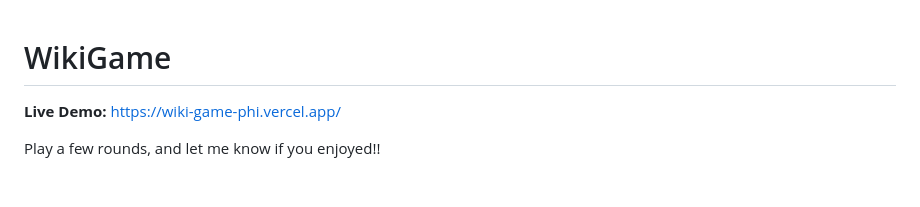
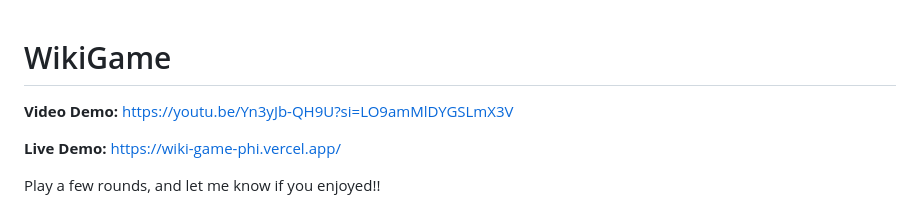
Before and after one commit to anaelm1/WikiGame, a Markdown page: README.md, the part around the change. GitHub-like rendering; blank space fills up the shorter version.

Commit message:
Add video demo link to README

```diff
--- a/README.md
+++ b/README.md
@@ -1,4 +1,6 @@
 # WikiGame
+
+**Video Demo:** https://youtu.be/Yn3yJb-QH9U?si=LO9amMlDYGSLmX3V
 
 **Live Demo:** https://wiki-game-phi.vercel.app/
 
```
